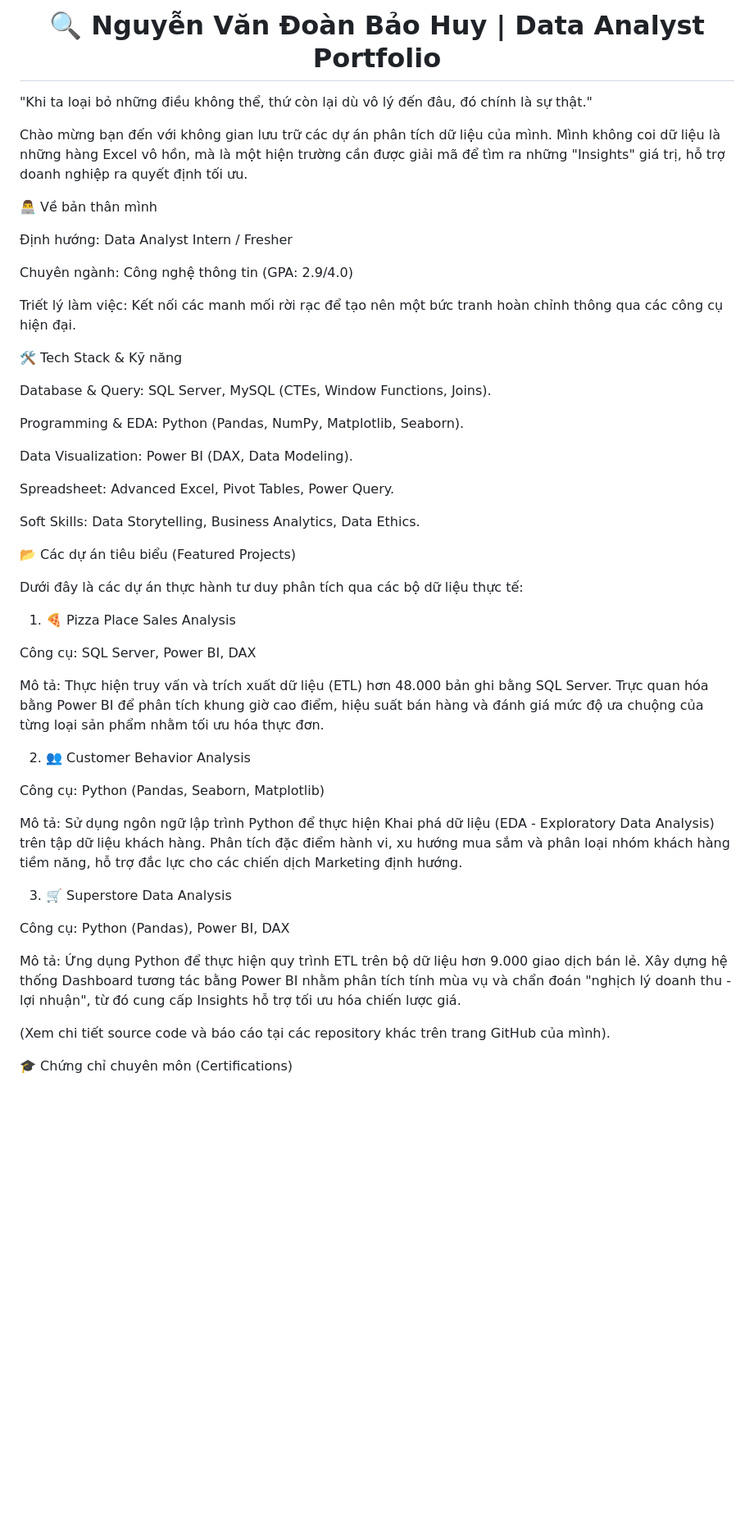
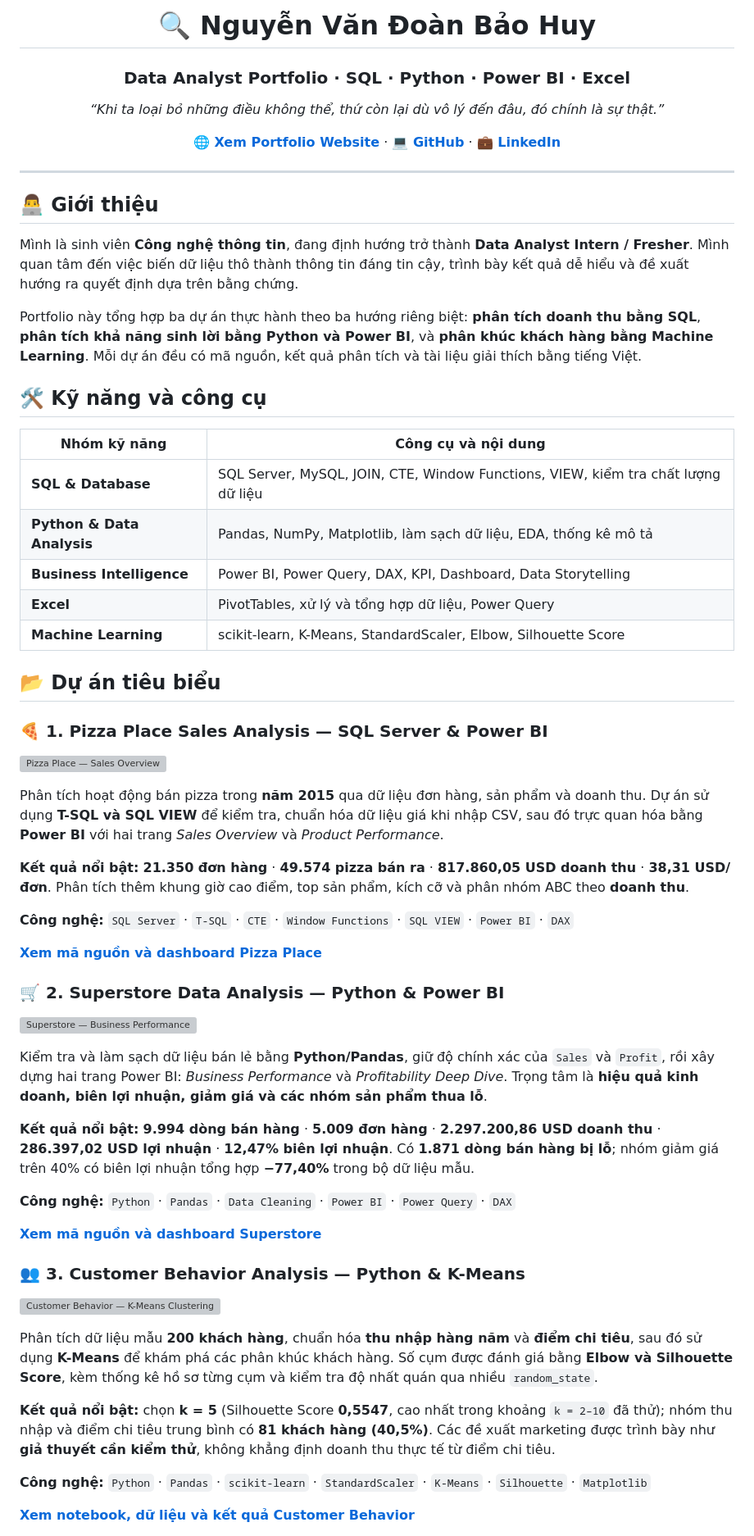
Before and after one commit to Huy054/huy-portfolio, a Markdown page: README.md, the part around one of its changes. Shown at 82% size. GitHub-like rendering; blank space fills up the shorter version; grey boxes are pictures that could not be loaded.

```diff
--- a/README.md
+++ b/README.md
@@ -1,54 +1,68 @@
 <div align="center">
-<h1>🔍 Nguyễn Văn Đoàn Bảo Huy | Data Analyst Portfolio</h1>
+
+# 🔍 Nguyễn Văn Đoàn Bảo Huy
+
+### Data Analyst Portfolio · SQL · Python · Power BI · Excel
+
+*“Khi ta loại bỏ những điều không thể, thứ còn lại dù vô lý đến đâu, đó chính là sự thật.”*
+
+**[🌐 Xem Portfolio Website](https://huy054.github.io/huy-portfolio/)** · **[💻 GitHub](https://github.com/Huy054)** · **[💼 LinkedIn](https://www.linkedin.com/in/huy-4671283b4/)**
+
 </div>
 
-"Khi ta loại bỏ những điều không thể, thứ còn lại dù vô lý đến đâu, đó chính là sự thật."
+---
 
-Chào mừng bạn đến với không gian lưu trữ các dự án phân tích dữ liệu của mình. Mình không coi dữ liệu là những hàng Excel vô hồn, mà là một hiện trường cần được giải mã để tìm ra những "Insights" giá trị, hỗ trợ doanh nghiệp ra quyết định tối ưu.
+## 👨‍💻 Giới thiệu
 
-👨‍💻 Về bản thân mình
+Mình là sinh viên **Công nghệ thông tin**, đang định hướng trở thành **Data Analyst Intern / Fresher**. Mình quan tâm đến việc biến dữ liệu thô thành thông tin đáng tin cậy, trình bày kết quả dễ hiểu và đề xuất hướng ra quyết định dựa trên bằng chứng.
 
-Định hướng: Data Analyst Intern / Fresher
+Portfolio này tổng hợp ba dự án thực hành theo ba hướng riêng biệt: **phân tích doanh thu bằng SQL**, **phân tích khả năng sinh lời bằng Python và Power BI**, và **phân khúc khách hàng bằng Machine Learning**. Mỗi dự án đều có mã nguồn, kết quả phân tích và tài liệu giải thích bằng tiếng Việt.
 
-Chuyên ngành: Công nghệ thông tin (GPA: 2.9/4.0)
+## 🛠️ Kỹ năng và công cụ
 
-Triết lý làm việc: Kết nối các manh mối rời rạc để tạo nên một bức tranh hoàn chỉnh thông qua các công cụ hiện đại.
+| Nhóm kỹ năng | Công cụ và nội dung |
+|---|---|
+| **SQL & Database** | SQL Server, MySQL, JOIN, CTE, Window Functions, VIEW, kiểm tra chất lượng dữ liệu |
+| **Python & Data Analysis** | Pandas, NumPy, Matplotlib, làm sạch dữ liệu, EDA, thống kê mô tả |
+| **Business Intelligence** | Power BI, Power Query, DAX, KPI, Dashboard, Data Storytelling |
+| **Excel** | PivotTables, xử lý và tổng hợp dữ liệu, Power Query |
+| **Machine Learning** | scikit-learn, K-Means, StandardScaler, Elbow, Silhouette Score |
 
-🛠️ Tech Stack & Kỹ năng
+## 📂 Dự án tiêu biểu
 
-Database & Query: SQL Server, MySQL (CTEs, Window Functions, Joins).
+### 🍕 1. Pizza Place Sales Analysis — SQL Server & Power BI
 
-Programming & EDA: Python (Pandas, NumPy, Matplotlib, Seaborn).
+![Pizza Place — Sales Overview](https://raw.githubusercontent.com/Huy054/Pizza-Place-Sales-Analysis/main/images/sales_overview.png)
 
-Data Visualization: Power BI (DAX, Data Modeling).
+Phân tích hoạt động bán pizza trong **năm 2015** qua dữ liệu đơn hàng, sản phẩm và doanh thu. Dự án sử dụng **T-SQL và SQL VIEW** để kiểm tra, chuẩn hóa dữ liệu giá khi nhập CSV, sau đó trực quan hóa bằng **Power BI** với hai trang *Sales Overview* và *Product Performance*.
 
-Spreadsheet: Advanced Excel, Pivot Tables, Power Query.
+**Kết quả nổi bật:** **21.350 đơn hàng** · **49.574 pizza bán ra** · **817.860,05 USD doanh thu** · **38,31 USD/đơn**. Phân tích thêm khung giờ cao điểm, top sản phẩm, kích cỡ và phân nhóm ABC theo **doanh thu**.
 
-Soft Skills: Data Storytelling, Business Analytics, Data Ethics.
+**Công nghệ:** `SQL Server` · `T-SQL` · `CTE` · `Window Functions` · `SQL VIEW` · `Power BI` · `DAX`
 
-📂 Các dự án tiêu biểu (Featured Projects)
+[**Xem mã nguồn và dashboard Pizza Place**](https://github.com/Huy054/Pizza-Place-Sales-Analysis)
 
-Dưới đây là các dự án thực hành tư duy phân tích qua các bộ dữ liệu thực tế:
+### 🛒 2. Superstore Data Analysis — Python & Power BI
 
-1. 🍕 Pizza Place Sales Analysis
+![Superstore — Business Performance](https://raw.githubusercontent.com/Huy054/superstore-data-analysis/main/images/business_performance.png)
 
-Công cụ: SQL Server, Power BI, DAX
+Kiểm tra và làm sạch dữ liệu bán lẻ bằng **Python/Pandas**, giữ độ chính xác của `Sales` và `Profit`, rồi xây dựng hai trang Power BI: *Business Performance* và *Profitability Deep Dive*. Trọng tâm là **hiệu quả kinh doanh, biên lợi nhuận, giảm giá và các nhóm sản phẩm thua lỗ**.
 
-Mô tả: Thực hiện truy vấn và trích xuất dữ liệu (ETL) hơn 48.000 bản ghi bằng SQL Server. Trực quan hóa bằng Power BI để phân tích khung giờ cao điểm, hiệu suất bán hàng và đánh giá mức độ ưa chuộng của từng loại sản phẩm nhằm tối ưu hóa thực đơn.
+**Kết quả nổi bật:** **9.994 dòng bán hàng** · **5.009 đơn hàng** · **2.297.200,86 USD doanh thu** · **286.397,02 USD lợi nhuận** · **12,47% biên lợi nhuận**. Có **1.871 dòng bán hàng bị lỗ**; nhóm giảm giá trên 40% có biên lợi nhuận tổng hợp **−77,40%** trong bộ dữ liệu mẫu.
 
-2. 👥 Customer Behavior Analysis
+**Công nghệ:** `Python` · `Pandas` · `Data Cleaning` · `Power BI` · `Power Query` · `DAX`
 
-Công cụ: Python (Pandas, Seaborn, Matplotlib)
+[**Xem mã nguồn và dashboard Superstore**](https://github.com/Huy054/superstore-data-analysis)
 
-Mô tả: Sử dụng ngôn ngữ lập trình Python để thực hiện Khai phá dữ liệu (EDA - Exploratory Data Analysis) trên tập dữ liệu khách hàng. Phân tích đặc điểm hành vi, xu hướng mua sắm và phân loại nhóm khách hàng tiềm năng, hỗ trợ đắc lực cho các chiến dịch Marketing định hướng.
+### 👥 3. Customer Behavior Analysis — Python & K-Means
 
-3. 🛒 Superstore Data Analysis
+![Customer Behavior — K-Means Clustering](https://raw.githubusercontent.com/Huy054/customer-behavior-analysis/main/images/customer_clusters.png)
 
-Công cụ: Python (Pandas), Power BI, DAX
+Phân tích dữ liệu mẫu **200 khách hàng**, chuẩn hóa **thu nhập hàng năm** và **điểm chi tiêu**, sau đó sử dụng **K-Means** để khám phá các phân khúc khách hàng. Số cụm được đánh giá bằng **Elbow và Silhouette Score**, kèm thống kê hồ sơ từng cụm và kiểm tra độ nhất quán qua nhiều `random_state`.
 
-Mô tả: Ứng dụng Python để thực hiện quy trình ETL trên bộ dữ liệu hơn 9.000 giao dịch bán lẻ. Xây dựng hệ thống Dashboard tương tác bằng Power BI nhằm phân tích tính mùa vụ và chẩn đoán "nghịch lý doanh thu - lợi nhuận", từ đó cung cấp Insights hỗ trợ tối ưu hóa chiến lược giá.
+**Kết quả nổi bật:** chọn **k = 5** (Silhouette Score **0,5547**, cao nhất trong khoảng `k = 2–10` đã thử); nhóm thu nhập và điểm chi tiêu trung bình có **81 khách hàng (40,5%)**. Các đề xuất marketing được trình bày như **giả thuyết cần kiểm thử**, không khẳng định doanh thu thực tế từ điểm chi tiêu.
 
-(Xem chi tiết source code và báo cáo tại các repository khác trên trang GitHub của mình).
+**Công nghệ:** `Python` · `Pandas` · `scikit-learn` · `StandardScaler` · `K-Means` · `Silhouette` · `Matplotlib`
 
-🎓 Chứng chỉ chuyên môn (Certifications)
+[**Xem notebook, dữ liệu và kết quả Customer Behavior**](https://github.com/Huy054/customer-behavior-analysis)
 
```
Also changed, not shown: other parts of README.md (+29 -20 lines).
